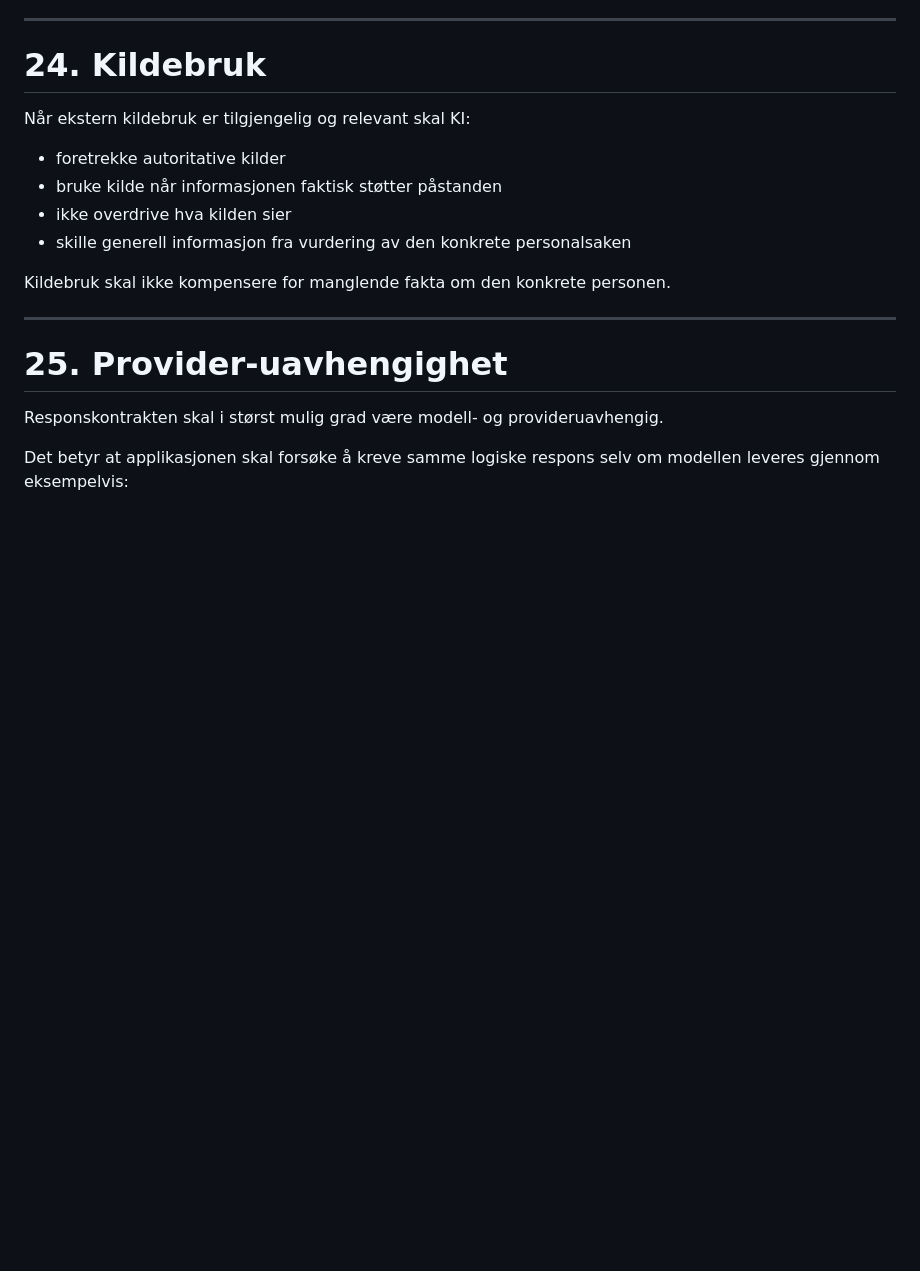
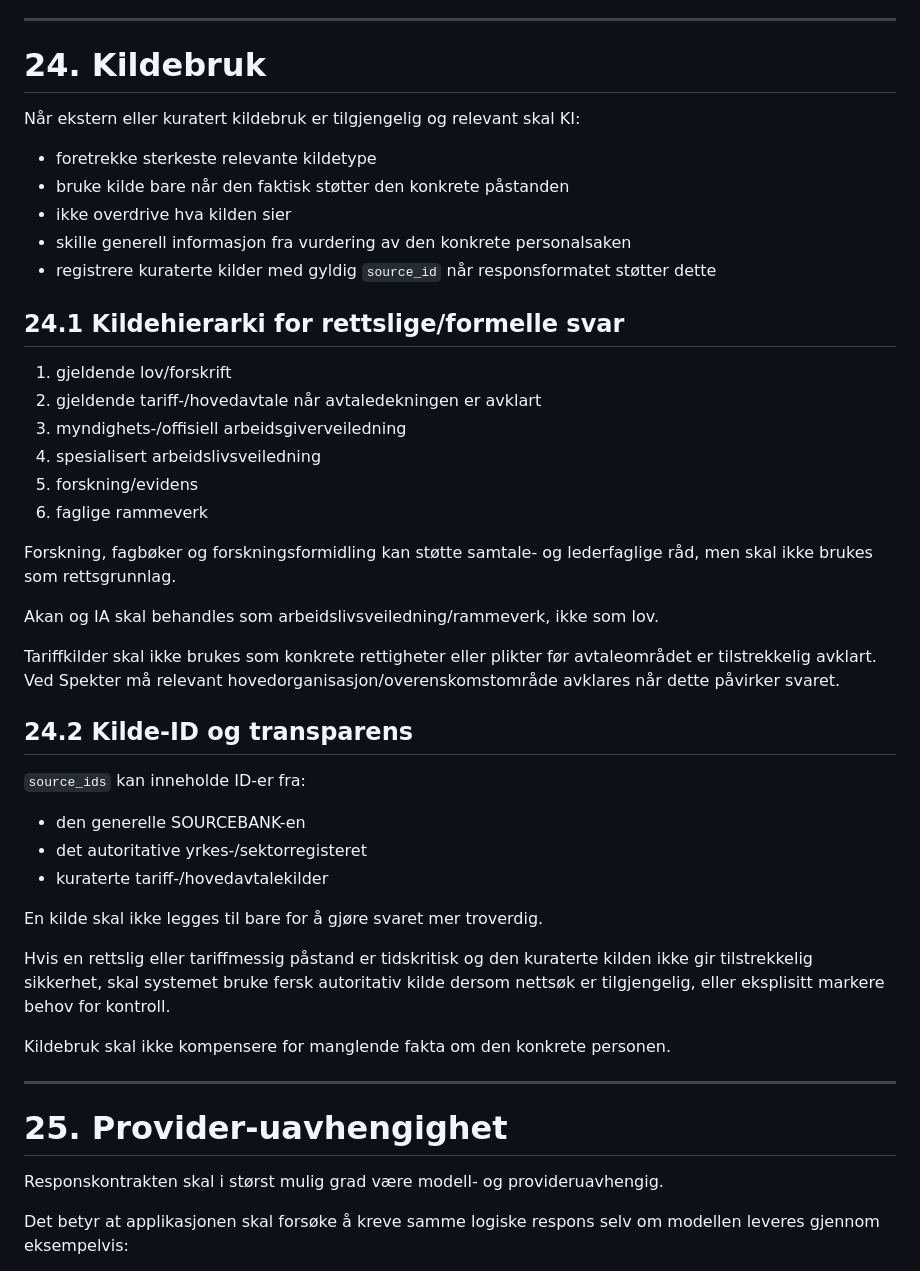
Before and after one commit to IBE160-2026/G46-nilsen, a Markdown page: docs/ai/AI-RESPONSE-CONTRACT.md, the part around the change. GitHub-like rendering; blank space fills up the shorter version.

Commit message:
Synk responskontrakt med kildehierarki og tariffregler

```diff
--- a/docs/ai/AI-RESPONSE-CONTRACT.md
+++ b/docs/ai/AI-RESPONSE-CONTRACT.md
@@ -695,12 +695,39 @@ Bedre spørsmål:
 
 # 24. Kildebruk
 
-Når ekstern kildebruk er tilgjengelig og relevant skal KI:
+Når ekstern eller kuratert kildebruk er tilgjengelig og relevant skal KI:
 
-- foretrekke autoritative kilder
-- bruke kilde når informasjonen faktisk støtter påstanden
+- foretrekke sterkeste relevante kildetype
+- bruke kilde bare når den faktisk støtter den konkrete påstanden
 - ikke overdrive hva kilden sier
 - skille generell informasjon fra vurdering av den konkrete personalsaken
+- registrere kuraterte kilder med gyldig `source_id` når responsformatet støtter dette
+
+## 24.1 Kildehierarki for rettslige/formelle svar
+
+1. gjeldende lov/forskrift
+2. gjeldende tariff-/hovedavtale når avtaledekningen er avklart
+3. myndighets-/offisiell arbeidsgiverveiledning
+4. spesialisert arbeidslivsveiledning
+5. forskning/evidens
+6. faglige rammeverk
+
+Forskning, fagbøker og forskningsformidling kan støtte samtale- og lederfaglige råd, men skal ikke brukes som rettsgrunnlag.
+
+Akan og IA skal behandles som arbeidslivsveiledning/rammeverk, ikke som lov.
+
+Tariffkilder skal ikke brukes som konkrete rettigheter eller plikter før avtaleområdet er tilstrekkelig avklart. Ved Spekter må relevant hovedorganisasjon/overenskomstområde avklares når dette påvirker svaret.
+
+## 24.2 Kilde-ID og transparens
+
+`source_ids` kan inneholde ID-er fra:
+- den generelle SOURCEBANK-en
+- det autoritative yrkes-/sektorregisteret
+- kuraterte tariff-/hovedavtalekilder
+
+En kilde skal ikke legges til bare for å gjøre svaret mer troverdig.
+
+Hvis en rettslig eller tariffmessig påstand er tidskritisk og den kuraterte kilden ikke gir tilstrekkelig sikkerhet, skal systemet bruke fersk autoritativ kilde dersom nettsøk er tilgjengelig, eller eksplisitt markere behov for kontroll.
 
 Kildebruk skal ikke kompensere for manglende fakta om den konkrete personen.
 
```
